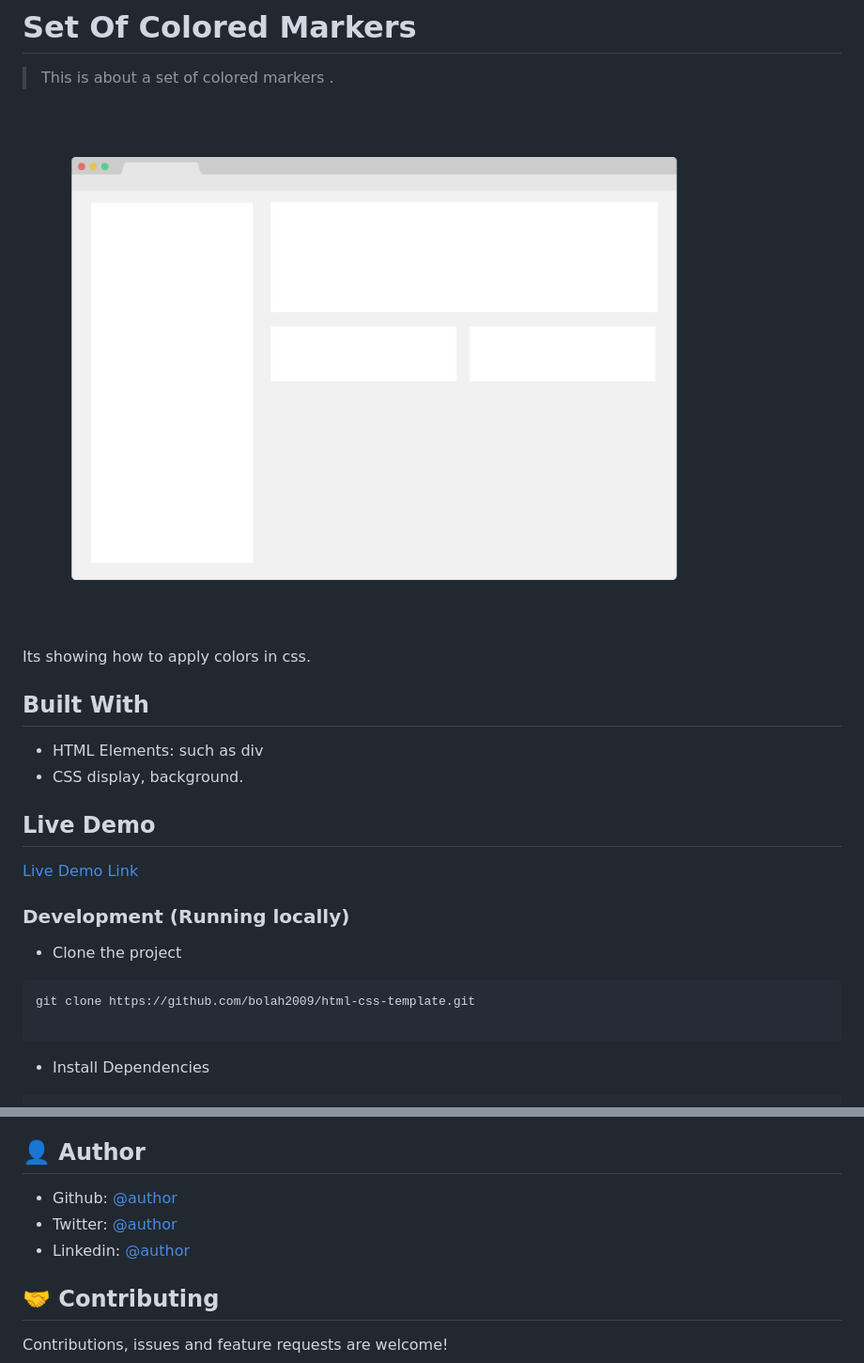
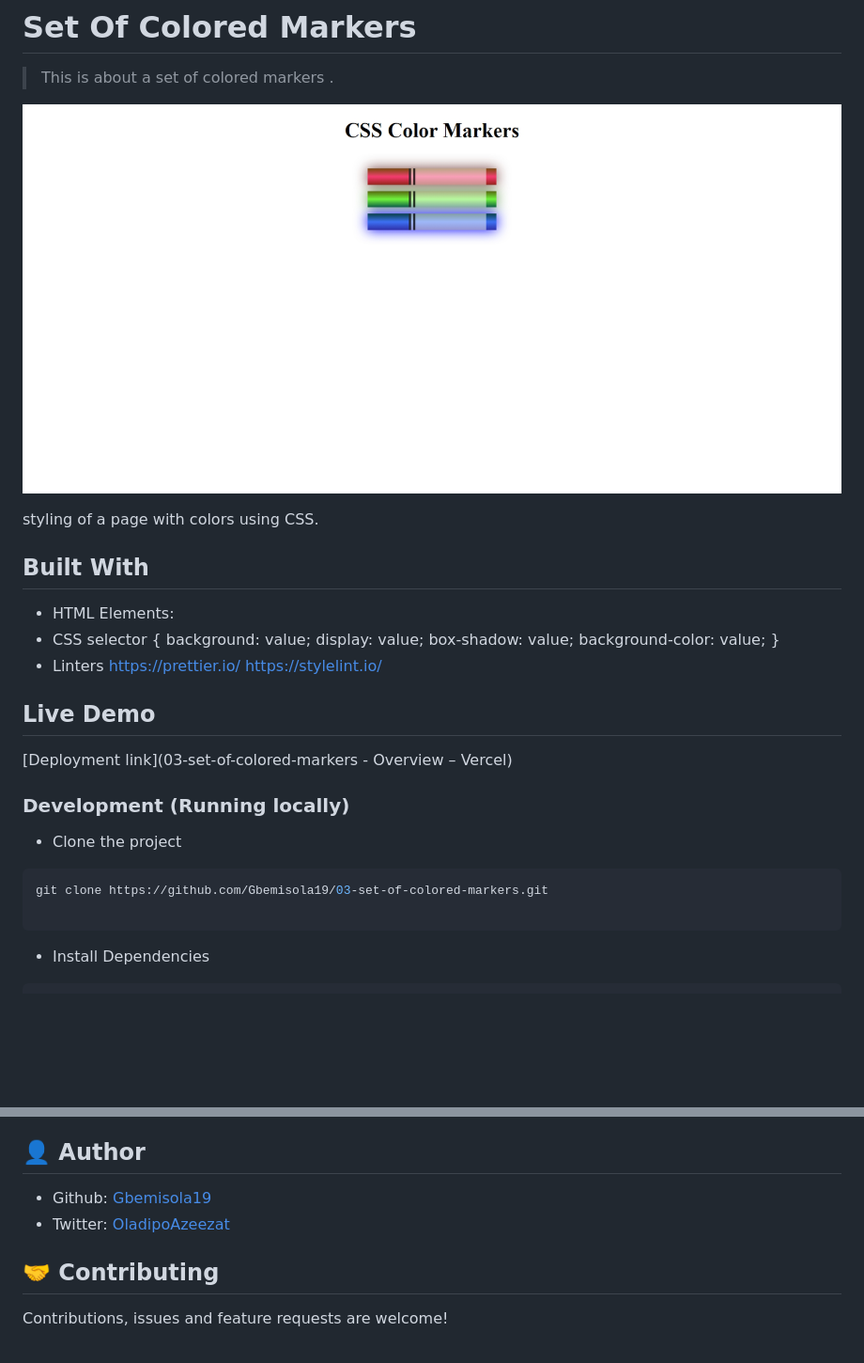
Before and after one commit to Gbemisola19/03-set-of-colored-markers, a Markdown page: README.md, 2 parts joined by grey strips. Shown: that part at 94% size. Drawn GitHub-style; pictures changed too: app_screenshot.png; blank space fills up the shorter version.

Commit message:
README.md, inde.html

````diff
--- a/README.md
+++ b/README.md
@@ -2,27 +2,35 @@
 
 > This is about a set of colored markers .
 
-![screenshot](./app_screenshot.png)
+![colored markers](app_screenshot.png)
 
-Its showing how to apply colors in css.
+styling of a page with colors using CSS.
 
 ## Built With
 
 - HTML Elements:
-  such as div
+   <div>
 - CSS
-  display, background.
+  selector {
+  background: value;
+  display: value;
+  box-shadow: value;
+  background-color: value;
+  }
+- Linters
+  https://prettier.io/
+  https://stylelint.io/
 
 ## Live Demo
 
-[Live Demo Link](https://livedemo.com)
+[Deployment link](03-set-of-colored-markers - Overview – Vercel)
 
 ### Development (Running locally)
 
 - Clone the project
 
 ```bash
-git clone https://github.com/bolah2009/html-css-template.git
+git clone https://github.com/Gbemisola19/03-set-of-colored-markers.git
 
 ```
 
@@ -78,9 +86,8 @@ yarn axe
 
 ## 👤 Author
 
-- Github: [@author](https://github.com/author)
-- Twitter: [@author](https://twitter.com/author)
-- Linkedin: [@author](https://www.linkedin.com/in/author/)
+- Github: [Gbemisola19](https://github.com/Gbemisola19)
+- Twitter: [OladipoAzeezat](https://twitter.com/OladipoAzeezat)
 
 ## 🤝 Contributing
 
````
Also changed, not shown: 2 other files.
